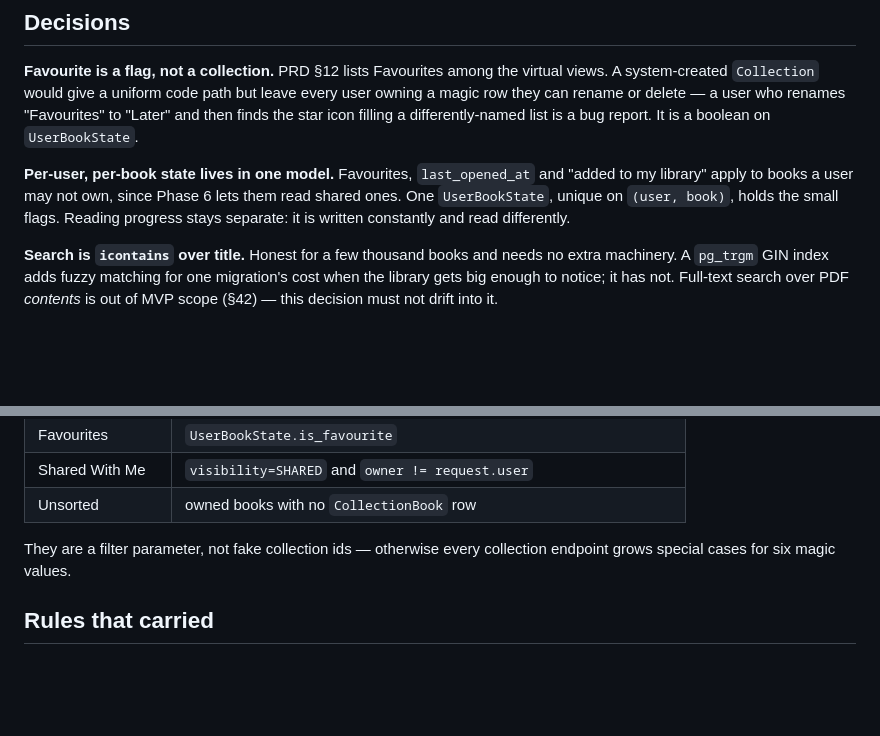
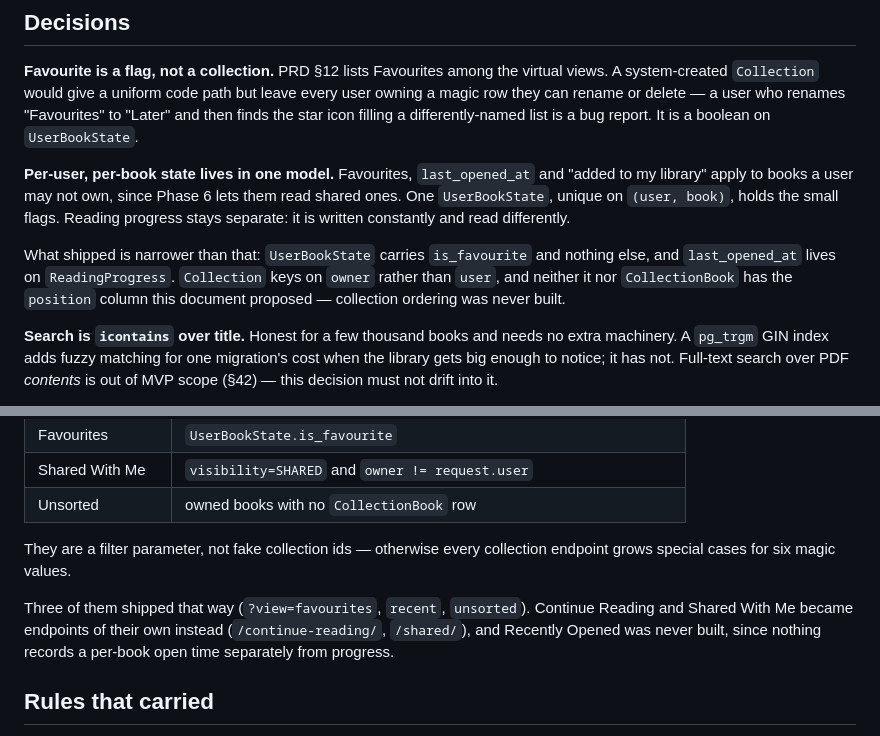
Before and after one commit to MinatoNami/luma-index, a Markdown page: docs/phases/03-library.md, 2 parts joined by grey strips. GitHub-like rendering; blank space fills up the shorter version.

```diff
--- a/docs/phases/03-library.md
+++ b/docs/phases/03-library.md
@@ -18,6 +18,11 @@ and "added to my library" apply to books a user may not own, since Phase 6 lets
 them read shared ones. One `UserBookState`, unique on `(user, book)`, holds the
 small flags. Reading progress stays separate: it is written constantly and read
 differently.
+
+What shipped is narrower than that: `UserBookState` carries `is_favourite` and
+nothing else, and `last_opened_at` lives on `ReadingProgress`. `Collection` keys
+on `owner` rather than `user`, and neither it nor `CollectionBook` has the
+`position` column this document proposed — collection ordering was never built.
 
 **Search is `icontains` over title.** Honest for a few thousand books and needs
 no extra machinery. A `pg_trgm` GIN index adds fuzzy matching for one
@@ -45,6 +50,11 @@ PRD §12 lists six. None is a stored collection:
 They are a filter parameter, not fake collection ids — otherwise every
 collection endpoint grows special cases for six magic values.
 
+Three of them shipped that way (`?view=favourites`, `recent`, `unsorted`).
+Continue Reading and Shared With Me became endpoints of their own instead
+(`/continue-reading/`, `/shared/`), and Recently Opened was never built, since
+nothing records a per-book open time separately from progress.
+
 ## Rules that carried
 
 - **Every queryset filters by the requesting user before anything else.** The
```
Also changed, not shown: README.md (+21 -0 lines), docs/screenshots/library.png (added), docs/screenshots/phone.png (added), 3 other files.
